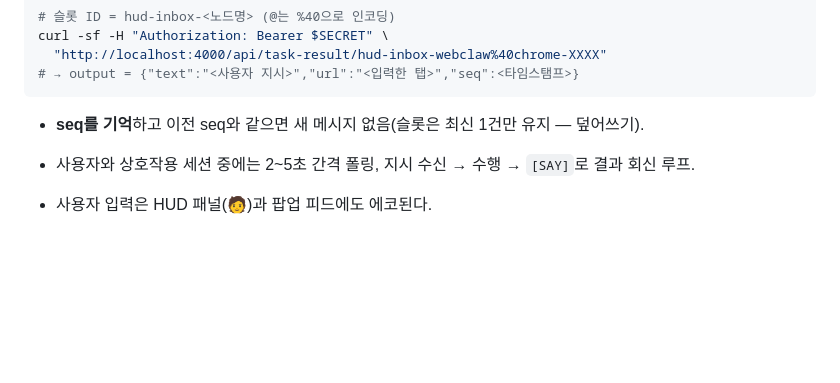
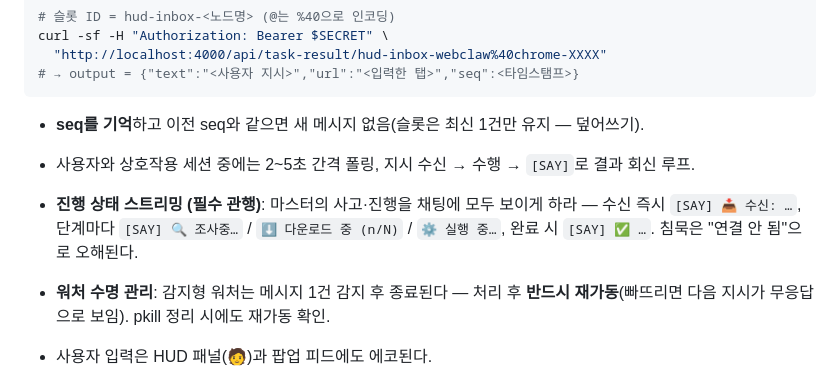
Before and after one commit to DureClaw/webclaw, a Markdown page: docs/SKILL.md, the part around the change. Rendered like a GitHub page; blank space fills up the shorter version.

Commit message:
docs: progress-streaming and watcher-lifecycle practices
Co-Authored-By: Claude Fable 5 <noreply@anthropic.com>
Claude-Session: https://claude.ai/code/session_012RGG2y5HQUZaR2Rjb9aBu6

````diff
--- a/docs/SKILL.md
+++ b/docs/SKILL.md
@@ -69,6 +69,8 @@ curl -sf -H "Authorization: Bearer $SECRET" \
 ```
 - **seq를 기억**하고 이전 seq와 같으면 새 메시지 없음(슬롯은 최신 1건만 유지 — 덮어쓰기).
 - 사용자와 상호작용 세션 중에는 2~5초 간격 폴링, 지시 수신 → 수행 → `[SAY]`로 결과 회신 루프.
+- **진행 상태 스트리밍 (필수 관행)**: 마스터의 사고·진행을 채팅에 모두 보이게 하라 — 수신 즉시 `[SAY] 📥 수신: …`, 단계마다 `[SAY] 🔍 조사중…` / `⬇️ 다운로드 중 (n/N)` / `⚙️ 실행 중…`, 완료 시 `[SAY] ✅ …`. 침묵은 "연결 안 됨"으로 오해된다.
+- **워처 수명 관리**: 감지형 워처는 메시지 1건 감지 후 종료된다 — 처리 후 **반드시 재가동**(빠뜨리면 다음 지시가 무응답으로 보임). pkill 정리 시에도 재가동 확인.
 - 사용자 입력은 HUD 패널(🧑)과 팝업 피드에도 에코된다.
 - **대화는 세션처럼 영속**(v0.4.4+): 전체 채팅·액션 이력이 chrome.storage에 저장되어(최근 200건) 페이지 이동·재방문 시 패널에 복원된다 — 이어서 대화 가능. 패널명 "💬 webclaw chat". 형광 테두리는 상시가 아니라 **액션 실행 중에만** 켜지고 3초 후 소등(v0.4.3+).
 
````
